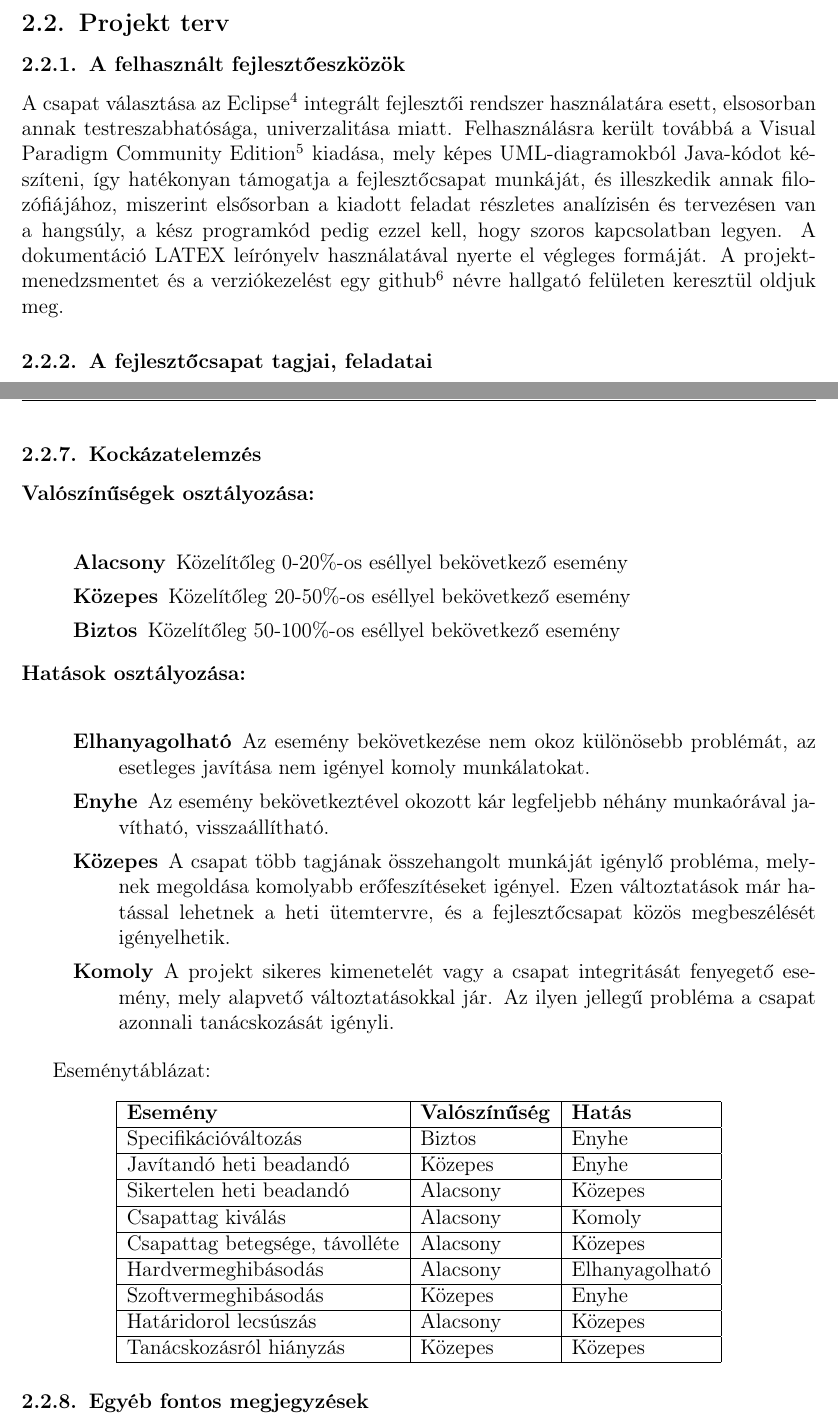
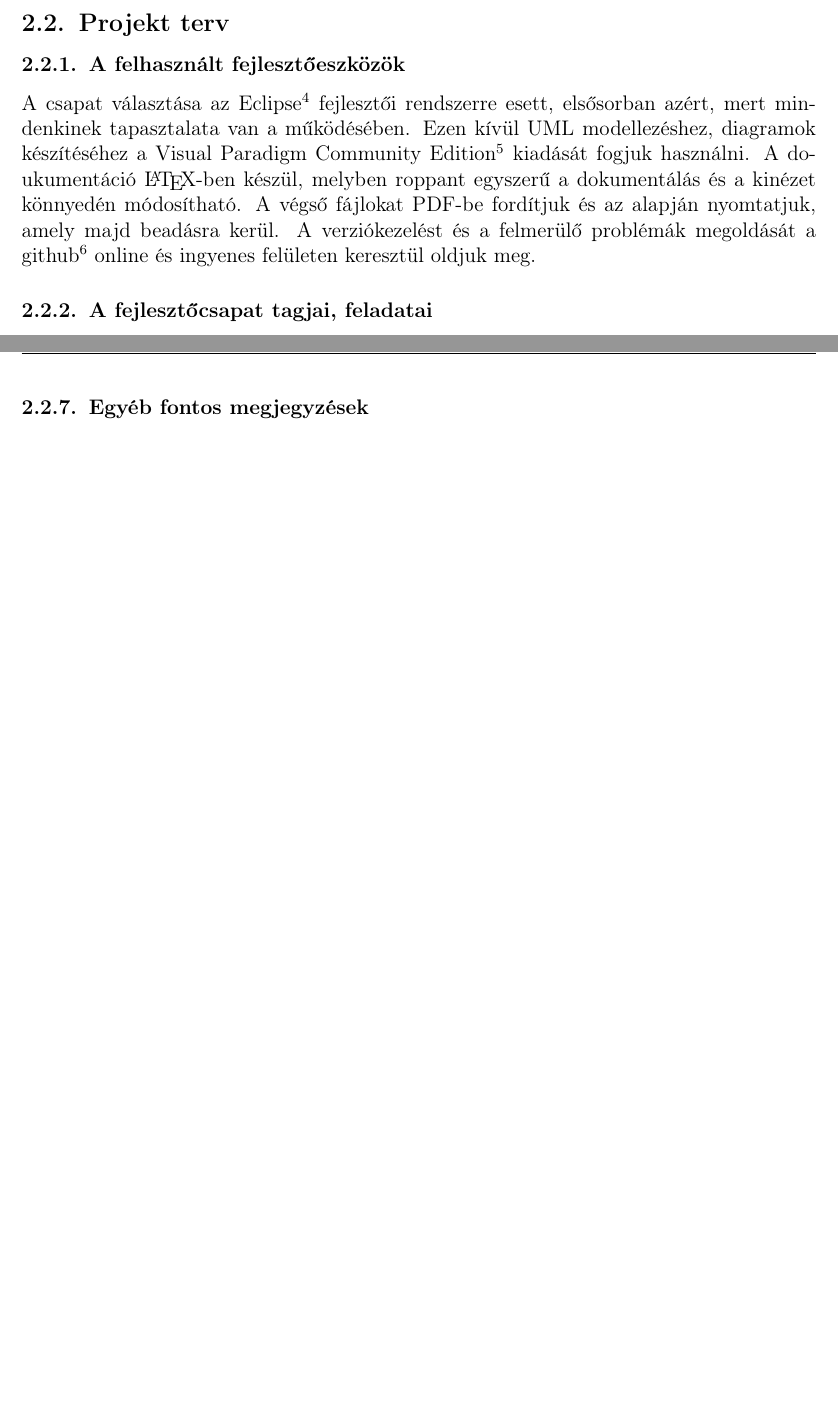
Before and after one commit to nandinc/Continuity, a LaTeX document (docs/02/02.tex): two parts of pages 3 and 5 of 7, joined at a grey line, cut so that both start at the same text, the shorter picture padded with empty space. Compiled offline with pdfLaTeX.

Commit message:
Project plan modified.

```diff
--- a/docs/02/02.tex
+++ b/docs/02/02.tex
@@ -29,8 +29,8 @@ A program fordításához szükség van a \texttt{javac} programra, mellyel a \t
 \subsection{Projekt terv}
 
     \subsubsection{A felhasznált fejlesztőeszközök}
-	A csapat választása az Eclipse\footnote{http://eclipse.org/} integrált fejlesztői rendszer használatára esett, elsosorban annak testreszabhatósága, univerzalitása miatt. Felhasználásra került továbbá a Visual Paradigm Community Edition\footnote{http://www.visual-paradigm.com/} kiadása, mely képes UML-diagramokból Java-kódot készíteni, így hatékonyan támogatja a fejlesztőcsapat munkáját, és illeszkedik annak filozófiájához, miszerint elsősorban a kiadott feladat részletes analízisén és tervezésen van a hangsúly, a kész programkód pedig ezzel kell, hogy szoros kapcsolatban legyen.
-A dokumentáció LATEX leírónyelv használatával nyerte el végleges formáját. A projekt-menedzsmentet és a verziókezelést egy github\footnote{https://github.com/} névre hallgató felületen keresztül oldjuk meg.
+	A csapat választása az Eclipse\footnote{http://eclipse.org/} fejlesztői rendszerre esett, elsősorban azért, mert mindenkinek tapasztalata van a működésében. Ezen kívül UML modellezéshez, diagramok készítéséhez a Visual Paradigm Community Edition\footnote{http://www.visual-paradigm.com/} kiadását fogjuk használni.
+A doukumentáció \LaTeX -ben készül, melyben roppant egyszerű a dokumentálás és a kinézet könnyedén módosítható. A végső fájlokat PDF-be fordítjuk és az alapján nyomtatjuk, amely majd beadásra kerül. A verziókezelést és a felmerülő problémák megoldását a github\footnote{https://github.com/} online és ingyenes felületen keresztül oldjuk meg.
 
     \subsubsection{A fejlesztőcsapat tagjai, feladatai}
 	\begin{center}
@@ -95,52 +95,51 @@ A dokumentáció LATEX leírónyelv használatával nyerte el végleges formáj
 
     \subsubsection{Átadás}
 	A dokumentációt nyomtatott formában minden héten a konzulensnek le kell adni a konzultáció időpontjában. Ezen kívül a három mérföldkő alkalmával a programkódok is bemutatásra kerülnek az ezen célra kijelölt laboratóriumok gépeinél. A végső átadás a félév végeztével az aktualizált dokumentációval és forráskódokkal feltöltésre kerül a tárgy honlapjára\footnote{http://www.iit.bme.hu/hercules}.
-
-   \subsubsection{Kockázatelemzés}
-	\begin{description}
-	\item[Valószínűségek osztályozása:] \hfill \\
-		\begin{description}
-			\item[Alacsony] Közelítőleg 0-20\%-os eséllyel bekövetkező esemény
-			\item[Közepes] Közelítőleg 20-50\%-os eséllyel bekövetkező esemény
-			\item[Biztos] Közelítőleg 50-100\%-os eséllyel bekövetkező esemény
-		\end{description}
-	\item[Hatások osztályozása:] \hfill \\
-		\begin{description}
-			\item[Elhanyagolható] Az esemény bekövetkezése nem okoz különösebb problémát, az esetleges javítása nem igényel komoly munkálatokat.
-			\item[Enyhe] Az esemény bekövetkeztével okozott kár legfeljebb néhány munkaórával javítható, visszaállítható.
-			\item[Közepes] A csapat több tagjának összehangolt munkáját igénylő probléma, melynek megoldása komolyabb erőfeszítéseket igényel. Ezen változtatások már hatással lehetnek a heti ütemtervre, és a fejlesztőcsapat közös
-megbeszélését igényelhetik.
-			\item[Komoly] A projekt sikeres kimenetelét vagy a csapat integritását fenyegető esemény, mely alapvető változtatásokkal jár. Az ilyen jellegű probléma a csapat azonnali tanácskozását igényli.
-		\end{description}
-	\end{description}
-
-	Eseménytáblázat:
-	\begin{center}
-		\begin{tabular}{| l | l | l |}
-			\hline
-			\textbf{Esemény}			&	\textbf{Valószínűség}	&	\textbf{Hatás}\\
-			\hline
-			Specifikációváltozás			&	Biztos				&	Enyhe\\
-			\hline
-			Javítandó heti beadandó		&	Közepes			&	Enyhe\\
-			\hline
-			Sikertelen heti beadandó		&	Alacsony			&	Közepes\\
-			\hline
-			Csapattag kiválás			&	Alacsony			&	Komoly\\
-			\hline
-			Csapattag betegsége, távolléte	&	Alacsony			&	Közepes\\
-			\hline
-			Hardvermeghibásodás		&	Alacsony			&	Elhanyagolható\\
-			\hline
-			Szoftvermeghibásodás		&	Közepes			&	Enyhe\\
-			\hline
-			Határidorol lecsúszás		&	Alacsony			&	Közepes\\
-			\hline
-			Tanácskozásról hiányzás		&	Közepes			&	Közepes\\
-			\hline
-		\end{tabular}
-	\end{center}
-
+%
+%   \subsubsection{Kockázatelemzés}
+%	\begin{description}
+%	\item[Valószínűségek osztályozása:] \hfill \\
+%		\begin{description}
+%			\item[Alacsony] Közelítőleg 0-20\%-os eséllyel bekövetkező esemény
+%			\item[Közepes] Közelítőleg 20-50\%-os eséllyel bekövetkező esemény
+%			\item[Biztos] Közelítőleg 50-100\%-os eséllyel bekövetkező esemény
+%		\end{description}
+%	\item[Hatások osztályozása:] \hfill \\
+%		\begin{description}
+%			\item[Elhanyagolható] Az esemény bekövetkezése nem okoz különösebb problémát, az esetleges javítása nem igényel komoly munkálatokat.
+%			\item[Enyhe] Az esemény bekövetkeztével okozott kár legfeljebb néhány munkaórával javítható, visszaállítható.
+%			\item[Közepes] A csapat több tagjának összehangolt munkáját igénylő probléma, melynek megoldása komolyabb erőfeszítéseket igényel. Ezen változtatások már hatással lehetnek a heti ütemtervre, és a fejlesztőcsapat közös megbeszélését igényelhetik.
+%			\item[Komoly] A projekt sikeres kimenetelét vagy a csapat integritását fenyegető esemény, mely alapvető változtatásokkal jár. Az ilyen jellegű probléma a csapat azonnali tanácskozását igényli.
+%		\end{description}
+%	\end{description}
+%
+%	Eseménytáblázat:
+%	\begin{center}
+%		\begin{tabular}{| l | l | l |}
+%			\hline
+%			\textbf{Esemény}			&	\textbf{Valószínűség}	&	\textbf{Hatás}\\
+%			\hline
+%			Specifikációváltozás			&	Biztos				&	Enyhe\\
+%			\hline
+%			Javítandó heti beadandó		&	Közepes			&	Enyhe\\
+%			\hline
+%			Sikertelen heti beadandó		&	Alacsony			&	Közepes\\
+%			\hline
+%			Csapattag kiválás			&	Alacsony			&	Komoly\\
+%			\hline
+%			Csapattag betegsége, távolléte	&	Alacsony			&	Közepes\\
+%			\hline
+%			Hardvermeghibásodás		&	Alacsony			&	Elhanyagolható\\
+%			\hline
+%			Szoftvermeghibásodás		&	Közepes			&	Enyhe\\
+%			\hline
+%			Határidorol lecsúszás		&	Alacsony			&	Közepes\\
+%			\hline
+%			Tanácskozásról hiányzás		&	Közepes			&	Közepes\\
+%			\hline
+%		\end{tabular}
+%	\end{center}
+%
    \subsubsection{Egyéb fontos megjegyzések}
 	A fejlesztés lefordítása és bemutatása a HSZK laborjaiban történik, így a program forráskódjának kompatibilisnek kell lennie a Java Development Kit ennek megfelelő korábbi verziójával. A maximális kompatibilitás elérése érdekében a fejlesztés is pontosan ezeken a verziószámú platformokon történik majd, azaz ???-es Java SDK és ??? verziójú JRE kerül felhasználásra.
 
```
